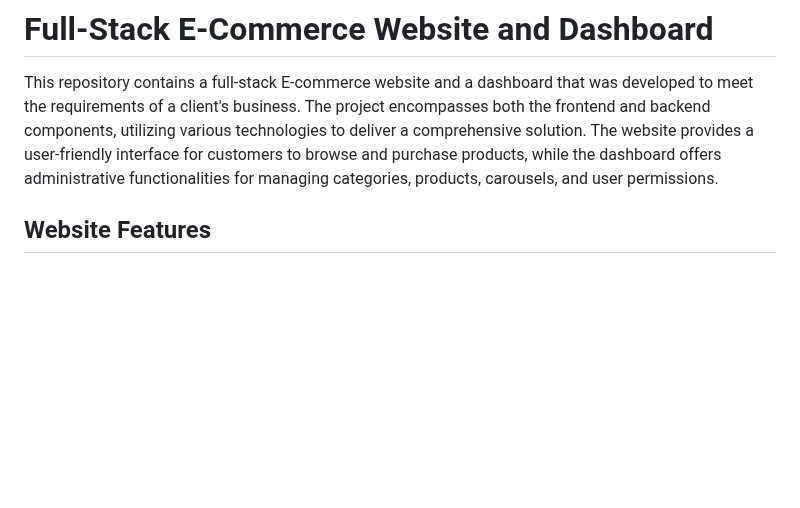
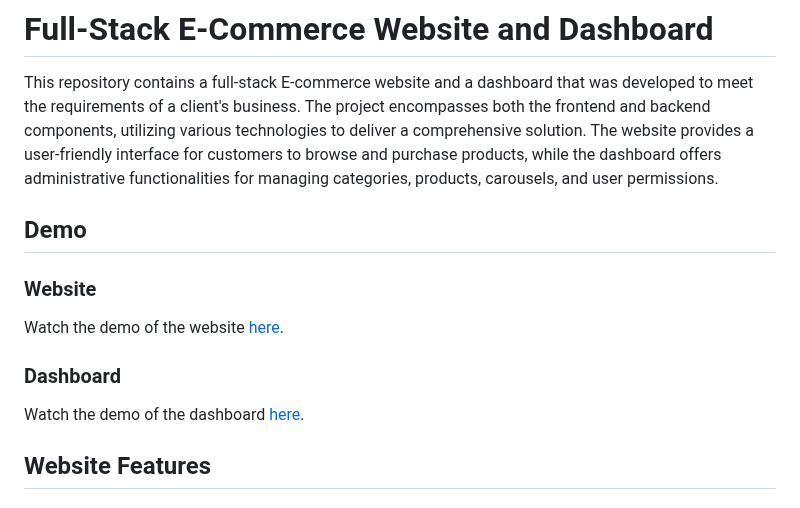
Before and after one commit to HadiSkr/Full-Stack-eCommerce-Website-and-Dashboard, a Markdown page: README.md, the part around the change. Rendered like a GitHub page; blank space fills up the shorter version.

```diff
--- a/README.md
+++ b/README.md
@@ -1,6 +1,15 @@
 # Full-Stack E-Commerce Website and Dashboard
 
 This repository contains a full-stack E-commerce website and a dashboard that was developed to meet the requirements of a client's business. The project encompasses both the frontend and backend components, utilizing various technologies to deliver a comprehensive solution. The website provides a user-friendly interface for customers to browse and purchase products, while the dashboard offers administrative functionalities for managing categories, products, carousels, and user permissions.
+
+## Demo
+
+### Website
+Watch the demo of the website [here](https://www.youtube.com/watch?v=f-fbO6T2h-Y).
+
+### Dashboard
+Watch the demo of the dashboard [here](https://www.youtube.com/watch?v=fjC8WHy1lik&t=183s).
+
 
 ## Website Features
 
```
